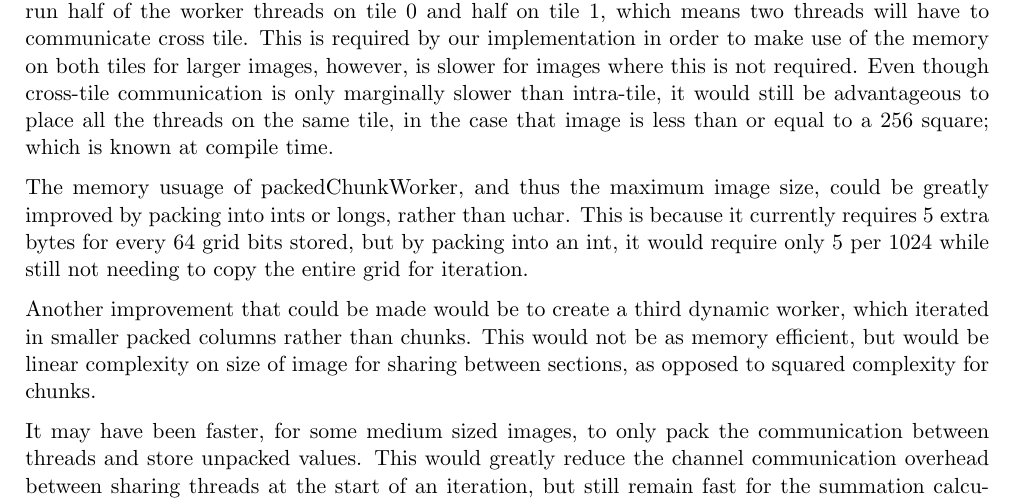
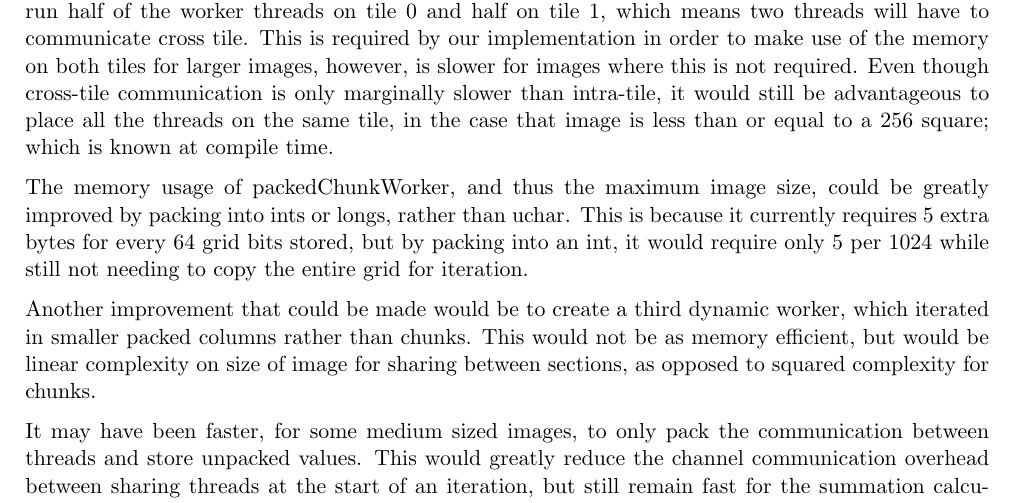
Before and after one commit to adam-c-fox/game_of_life, a LaTeX document (report/report.tex): part of page 4 of 4, cut so that both start at the same text. Compiled offline with pdfLaTeX.

Commit message:
added submission zip

```diff
--- a/report/report.tex
+++ b/report/report.tex
@@ -194,7 +194,7 @@ It was initially expected that the packedChunkWorker would be the fastest implem
 
 Another dynamic improvement that could be made, which XC does not currently allow (but should), is the ability to decide which tiles the functions will run on dynamically. Currently, the program will run half of the worker threads on tile 0 and half on tile 1, which means two threads will have to communicate cross tile. This is required by our implementation in order to make use of the memory on both tiles for larger images, however, is slower for images where this is not required. Even though cross-tile communication is only marginally slower than intra-tile, it would still be advantageous to place all the threads on the same tile, in the case that image is less than or equal to a 256 square; which is known at compile time.
 
-The memory usuage of packedChunkWorker, and thus the maximum image size, could be greatly improved by packing into ints or longs, rather than uchar. This is because it currently requires 5 extra bytes for every 64 grid bits stored, but by packing into an int, it would require only 5 per 1024 while still not needing to copy the entire grid for iteration.
+The memory usage of packedChunkWorker, and thus the maximum image size, could be greatly improved by packing into ints or longs, rather than uchar. This is because it currently requires 5 extra bytes for every 64 grid bits stored, but by packing into an int, it would require only 5 per 1024 while still not needing to copy the entire grid for iteration.
 
 Another improvement that could be made would be to create a third dynamic worker, which iterated in smaller packed columns rather than chunks. This would not be as memory efficient, but would be linear complexity on size of image for sharing between sections, as opposed to squared complexity for chunks.
 
```
Also changed, not shown: report/report.pdf, 1 other file.
